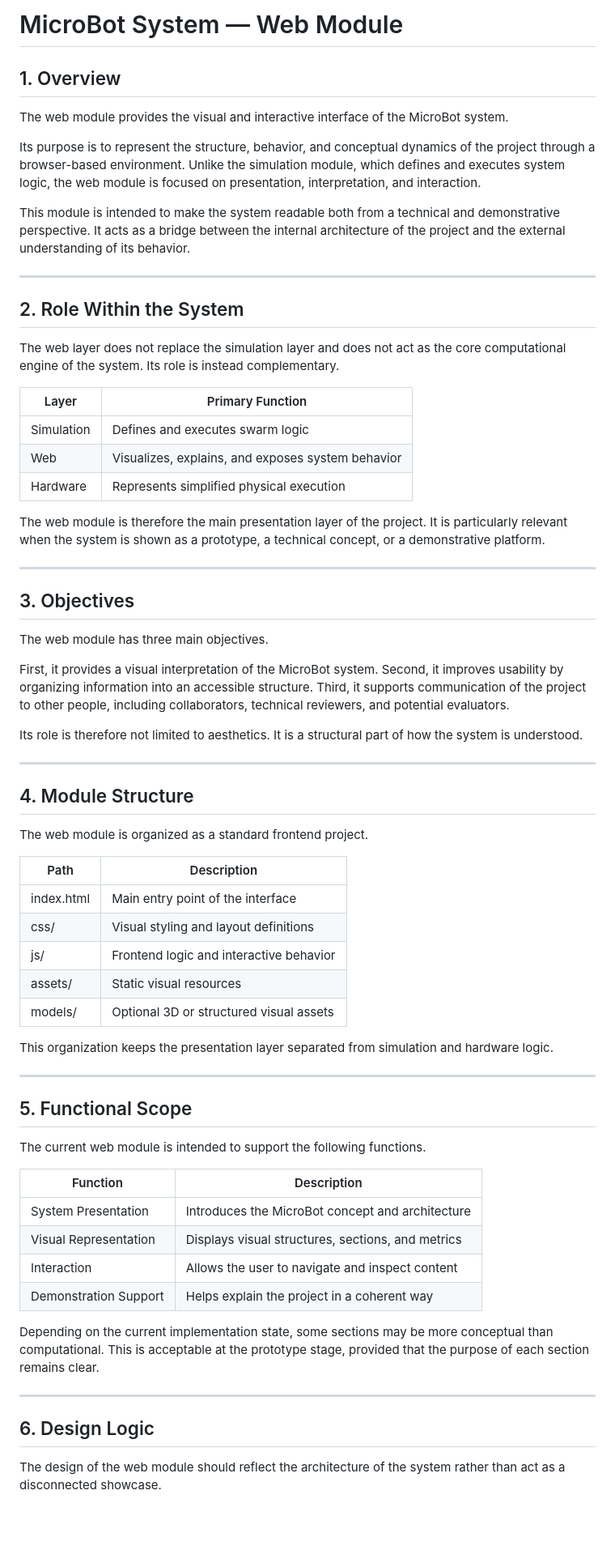
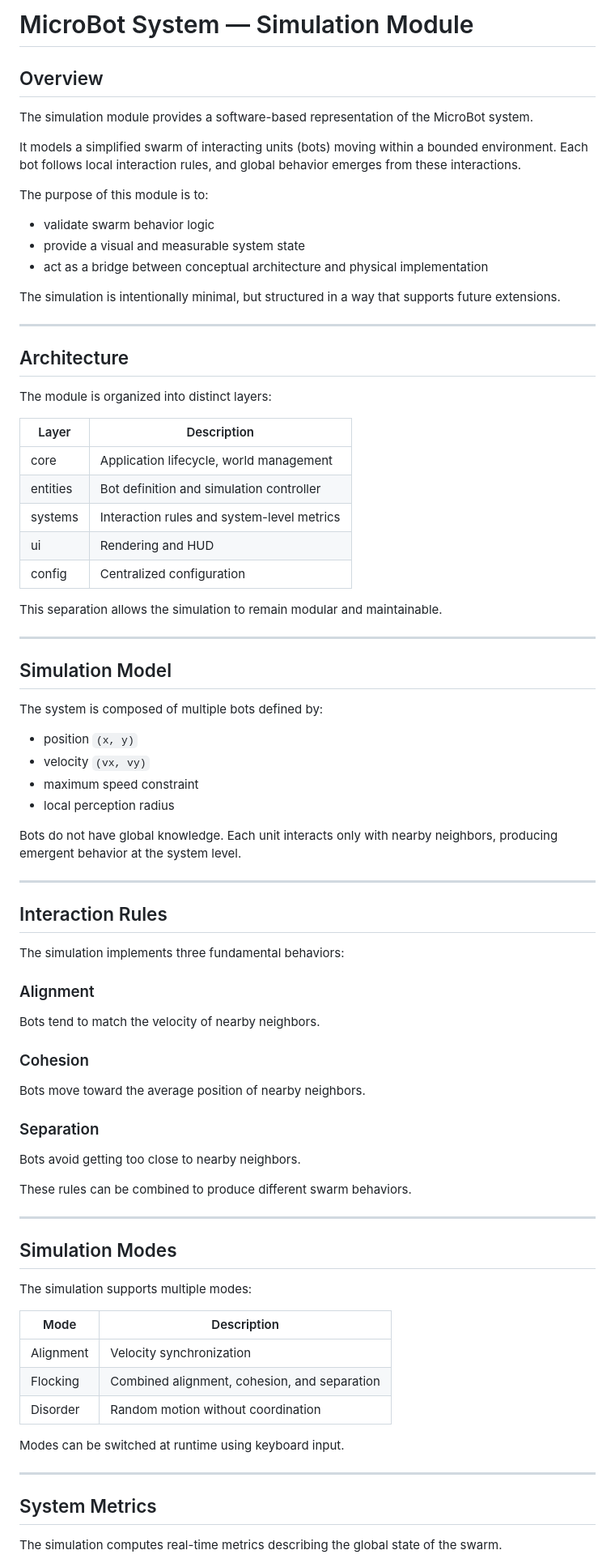
Before and after one commit to AntonMorosi06/MicroBot_Web, a Markdown page: simulation/README.md, the part around one of its changes. Shown at 81% size. Drawn GitHub-style; blank space fills up the shorter version.

```diff
--- a/simulation/README.md
+++ b/simulation/README.md
@@ -1,73 +1,85 @@
-# MicroBot System — Web Module
+# MicroBot System — Simulation Module
 
-## 1. Overview
+## Overview
 
-The web module provides the visual and interactive interface of the MicroBot system.
+The simulation module provides a software-based representation of the MicroBot system.
 
-Its purpose is to represent the structure, behavior, and conceptual dynamics of the project through a browser-based environment. Unlike the simulation module, which defines and executes system logic, the web module is focused on presentation, interpretation, and interaction.
+It models a simplified swarm of interacting units (bots) moving within a bounded environment. Each bot follows local interaction rules, and global behavior emerges from these interactions.
 
-This module is intended to make the system readable both from a technical and demonstrative perspective. It acts as a bridge between the internal architecture of the project and the external understanding of its behavior.
+The purpose of this module is to:
+
+* validate swarm behavior logic
+* provide a visual and measurable system state
+* act as a bridge between conceptual architecture and physical implementation
+
+The simulation is intentionally minimal, but structured in a way that supports future extensions.
 
 ---
 
-## 2. Role Within the System
+## Architecture
 
-The web layer does not replace the simulation layer and does not act as the core computational engine of the system. Its role is instead complementary.
+The module is organized into distinct layers:
 
-| Layer      | Primary Function                                  |
-| ---------- | ------------------------------------------------- |
-| Simulation | Defines and executes swarm logic                  |
-| Web        | Visualizes, explains, and exposes system behavior |
-| Hardware   | Represents simplified physical execution          |
+| Layer    | Description                                |
+| -------- | ------------------------------------------ |
+| core     | Application lifecycle, world management    |
+| entities | Bot definition and simulation controller   |
+| systems  | Interaction rules and system-level metrics |
+| ui       | Rendering and HUD                          |
+| config   | Centralized configuration                  |
 
-The web module is therefore the main presentation layer of the project. It is particularly relevant when the system is shown as a prototype, a technical concept, or a demonstrative platform.
+This separation allows the simulation to remain modular and maintainable.
 
 ---
 
-## 3. Objectives
+## Simulation Model
 
-The web module has three main objectives.
+The system is composed of multiple bots defined by:
 
-First, it provides a visual interpretation of the MicroBot system.
-Second, it improves usability by organizing information into an accessible structure.
-Third, it supports communication of the project to other people, including collaborators, technical reviewers, and potential evaluators.
+* position `(x, y)`
+* velocity `(vx, vy)`
+* maximum speed constraint
+* local perception radius
 
-Its role is therefore not limited to aesthetics. It is a structural part of how the system is understood.
+Bots do not have global knowledge. Each unit interacts only with nearby neighbors, producing emergent behavior at the system level.
 
 ---
 
-## 4. Module Structure
+## Interaction Rules
 
-The web module is organized as a standard frontend project.
+The simulation implements three fundamental behaviors:
 
-| Path       | Description                             |
-| ---------- | --------------------------------------- |
-| index.html | Main entry point of the interface       |
-| css/       | Visual styling and layout definitions   |
-| js/        | Frontend logic and interactive behavior |
-| assets/    | Static visual resources                 |
-| models/    | Optional 3D or structured visual assets |
+### Alignment
 
-This organization keeps the presentation layer separated from simulation and hardware logic.
+Bots tend to match the velocity of nearby neighbors.
+
+### Cohesion
+
+Bots move toward the average position of nearby neighbors.
+
+### Separation
+
+Bots avoid getting too close to nearby neighbors.
+
+These rules can be combined to produce different swarm behaviors.
 
 ---
 
-## 5. Functional Scope
+## Simulation Modes
 
-The current web module is intended to support the following functions.
+The simulation supports multiple modes:
 
-| Function              | Description                                       |
-| --------------------- | ------------------------------------------------- |
-| System Presentation   | Introduces the MicroBot concept and architecture  |
-| Visual Representation | Displays visual structures, sections, and metrics |
-| Interaction           | Allows the user to navigate and inspect content   |
-| Demonstration Support | Helps explain the project in a coherent way       |
+| Mode      | Description                                  |
+| --------- | -------------------------------------------- |
+| Alignment | Velocity synchronization                     |
+| Flocking  | Combined alignment, cohesion, and separation |
+| Disorder  | Random motion without coordination           |
 
-Depending on the current implementation state, some sections may be more conceptual than computational. This is acceptable at the prototype stage, provided that the purpose of each section remains clear.
+Modes can be switched at runtime using keyboard input.
 
 ---
 
-## 6. Design Logic
+## System Metrics
 
-The design of the web module should reflect the architecture of the system rather than act as a disconnected showcase.
+The simulation computes real-time metrics describing the global state of the swarm.
 
```
Also changed, not shown: other parts of simulation/README.md (+90 -60 lines).
